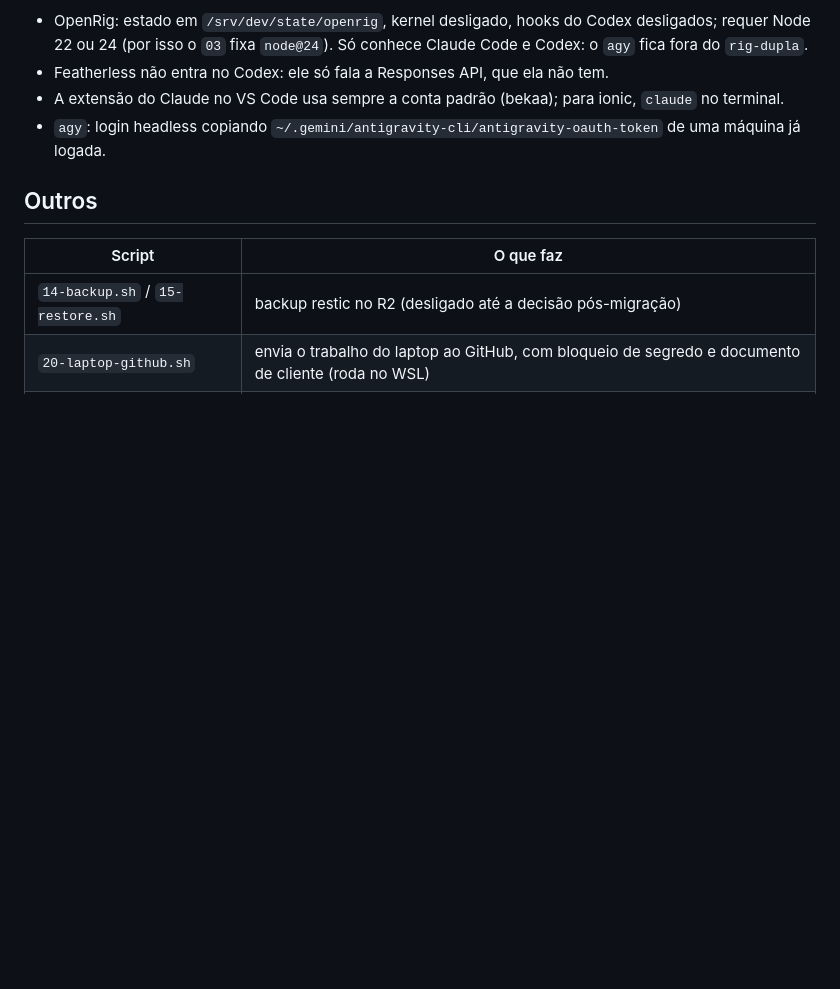
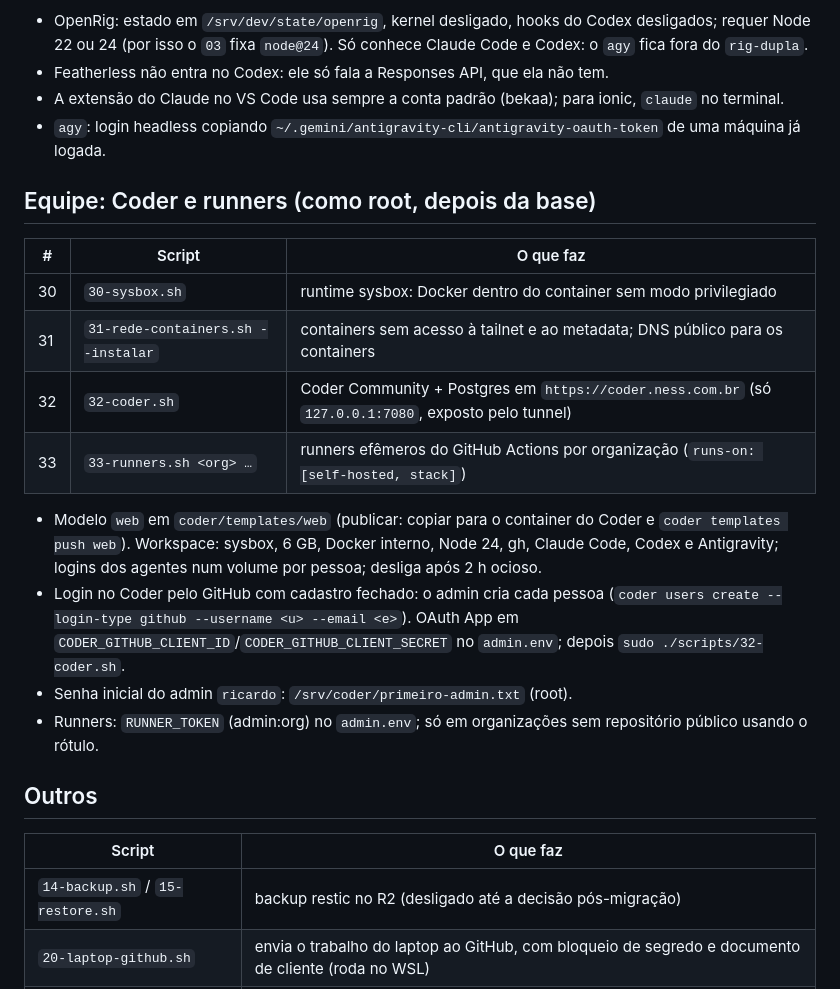
Before and after one commit to resper1965/stack-vps, a Markdown page: README.md, the part around the change. GitHub-like rendering; blank space fills up the shorter version.

Commit message:
docs: Coder e runners no README
Co-Authored-By: Claude Opus 5.5 <noreply@anthropic.com>

```diff
--- a/README.md
+++ b/README.md
@@ -45,6 +45,24 @@ Notas:
 - A extensão do Claude no VS Code usa sempre a conta padrão (bekaa); para ionic, `claude` no terminal.
 - `agy`: login headless copiando `~/.gemini/antigravity-cli/antigravity-oauth-token` de uma máquina já logada.
 
+## Equipe: Coder e runners (como root, depois da base)
+
+| # | Script | O que faz |
+|---|---|---|
+| 30 | `30-sysbox.sh` | runtime sysbox: Docker dentro do container sem modo privilegiado |
+| 31 | `31-rede-containers.sh --instalar` | containers sem acesso à tailnet e ao metadata; DNS público para os containers |
+| 32 | `32-coder.sh` | Coder Community + Postgres em `https://coder.ness.com.br` (só `127.0.0.1:7080`, exposto pelo tunnel) |
+| 33 | `33-runners.sh <org> …` | runners efêmeros do GitHub Actions por organização (`runs-on: [self-hosted, stack]`) |
+
+- Modelo `web` em `coder/templates/web` (publicar: copiar para o container do Coder e `coder templates push web`).
+  Workspace: sysbox, 6 GB, Docker interno, Node 24, gh, Claude Code, Codex e Antigravity; logins dos agentes num
+  volume por pessoa; desliga após 2 h ocioso.
+- Login no Coder pelo GitHub com cadastro fechado: o admin cria cada pessoa
+  (`coder users create --login-type github --username <u> --email <e>`). OAuth App em
+  `CODER_GITHUB_CLIENT_ID`/`CODER_GITHUB_CLIENT_SECRET` no `admin.env`; depois `sudo ./scripts/32-coder.sh`.
+- Senha inicial do admin `ricardo`: `/srv/coder/primeiro-admin.txt` (root).
+- Runners: `RUNNER_TOKEN` (admin:org) no `admin.env`; só em organizações sem repositório público usando o rótulo.
+
 ## Outros
 
 | Script | O que faz |
```
